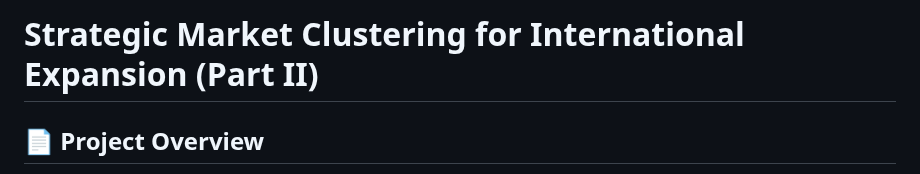
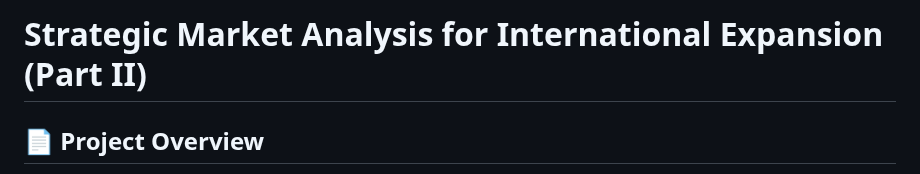
Before and after one commit to Kamaranis/International-expansion-of-N_D_hol-II, a Markdown page: README.md, the part around the change. Rendered like a GitHub page.

Commit message:
Update project title in README.md

```diff
--- a/README.md
+++ b/README.md
@@ -1,5 +1,4 @@
-# Strategic Market Clustering for International Expansion (Part II)
-
+# Strategic Market Analysis for International Expansion (Part II)
 ## 📄 Project Overview
 
 This repository represents **Part II** of a comprehensive strategic analysis to guide the international expansion of the fictional company "N&D.hol". Building upon the meticulously prepared dataset from **[Part I: Data Preparation]([Strategic Market Clustering for International Expansion (Part I)](https://github.com/Kamaranis/Strategic-Market-Analysis-for-International-Expansion-Part-I-))**, this phase applies unsupervised machine learning techniques to segment and identify promising markets.
```
